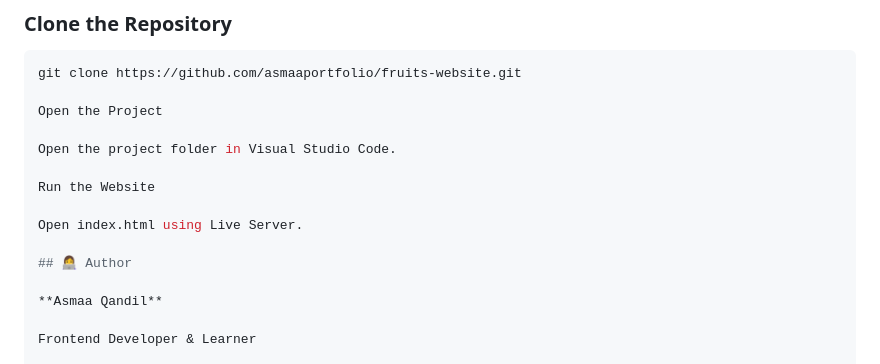
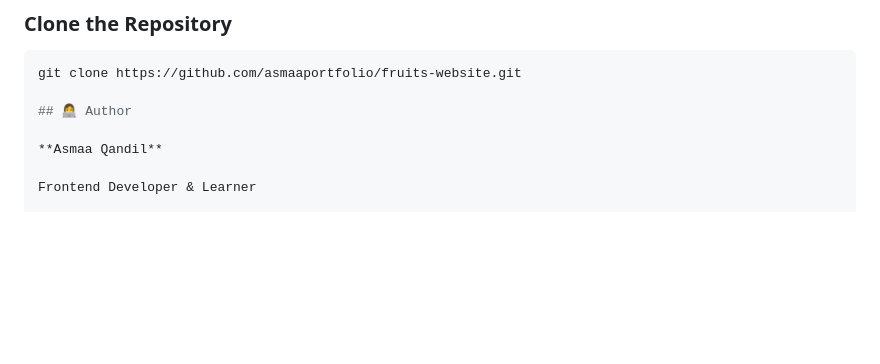
Before and after one commit to asmaaportfolio/fruits-website, a Markdown page: README.md, the part around the change. Rendered like a GitHub page; blank space fills up the shorter version.

````diff
--- a/README.md
+++ b/README.md
@@ -140,14 +140,6 @@ This project was created to strengthen practical frontend development skills thr
 ```bash
 git clone https://github.com/asmaaportfolio/fruits-website.git
 
-Open the Project
-
-Open the project folder in Visual Studio Code.
-
-Run the Website
-
-Open index.html using Live Server.
-
 ## 👩‍💻 Author
 
 **Asmaa Qandil**
````
